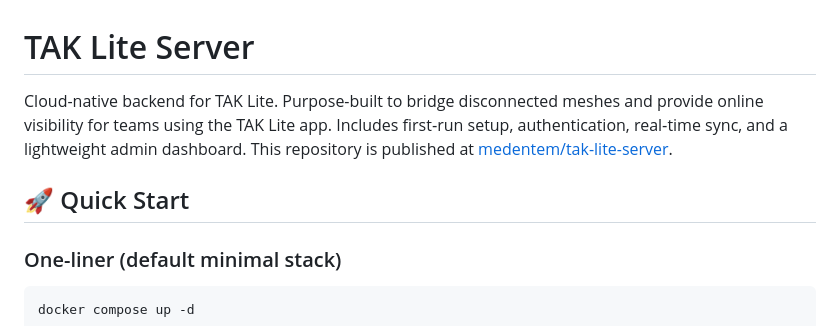
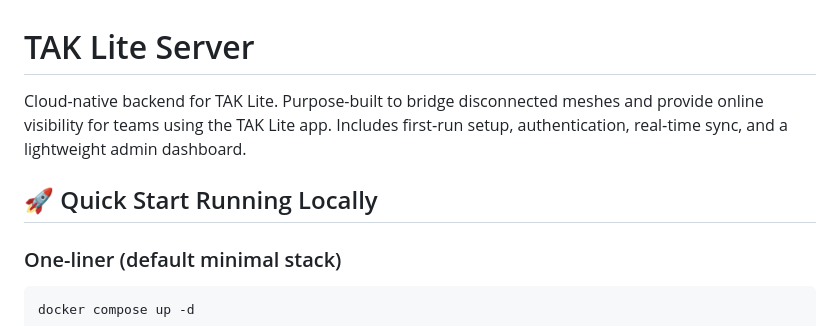
Before and after one commit to medentem/tak-lite-server, a Markdown page: README.md, the part around the change. GitHub-like rendering.

Commit message:
readme tweak

```diff
--- a/README.md
+++ b/README.md
@@ -1,8 +1,8 @@
 # TAK Lite Server
 
-Cloud-native backend for TAK Lite. Purpose-built to bridge disconnected meshes and provide online visibility for teams using the TAK Lite app. Includes first‑run setup, authentication, real‑time sync, and a lightweight admin dashboard. This repository is published at [medentem/tak-lite-server](https://github.com/medentem/tak-lite-server).
+Cloud-native backend for TAK Lite. Purpose-built to bridge disconnected meshes and provide online visibility for teams using the TAK Lite app. Includes first‑run setup, authentication, real‑time sync, and a lightweight admin dashboard.
 
-## 🚀 Quick Start
+## 🚀 Quick Start Running Locally
 
 ### One-liner (default minimal stack)
 
```
